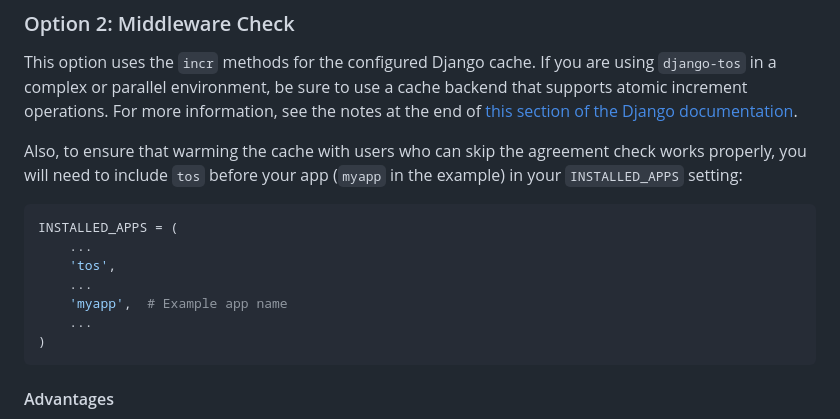
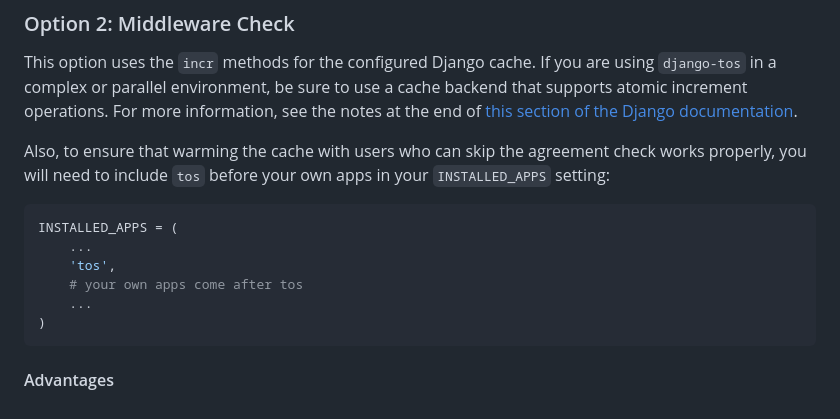
Before and after one commit to revsys/django-tos, a Markdown page: README.md, the part around the change. Drawn GitHub-style.

Commit message:
Drop the myapp placeholder from the INSTALLED_APPS ordering example

````diff
--- a/README.md
+++ b/README.md
@@ -66,14 +66,13 @@ urlpatterns += [
 
 This option uses the `incr` methods for the configured Django cache. If you are using `django-tos` in a complex or parallel environment, be sure to use a cache backend that supports atomic increment operations. For more information, see the notes at the end of [this section of the Django documentation](https://docs.djangoproject.com/en/4.2/topics/cache/#basic-usage).
 
-Also, to ensure that warming the cache with users who can skip the agreement check works properly, you will need to include `tos` before your app (`myapp` in the example) in your `INSTALLED_APPS` setting:
+Also, to ensure that warming the cache with users who can skip the agreement check works properly, you will need to include `tos` before your own apps in your `INSTALLED_APPS` setting:
 
 ```python
 INSTALLED_APPS = (
     ...
     'tos',
-    ...
-    'myapp',  # Example app name
+    # your own apps come after tos
     ...
 )
 ```
````
